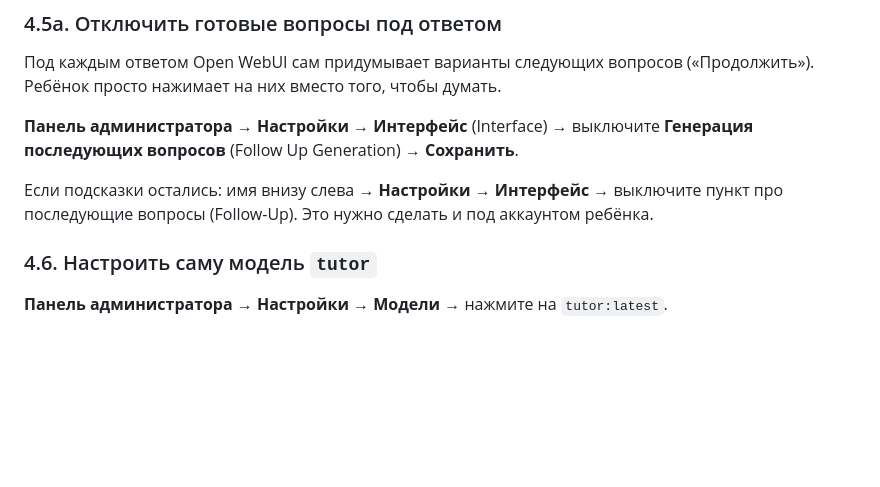
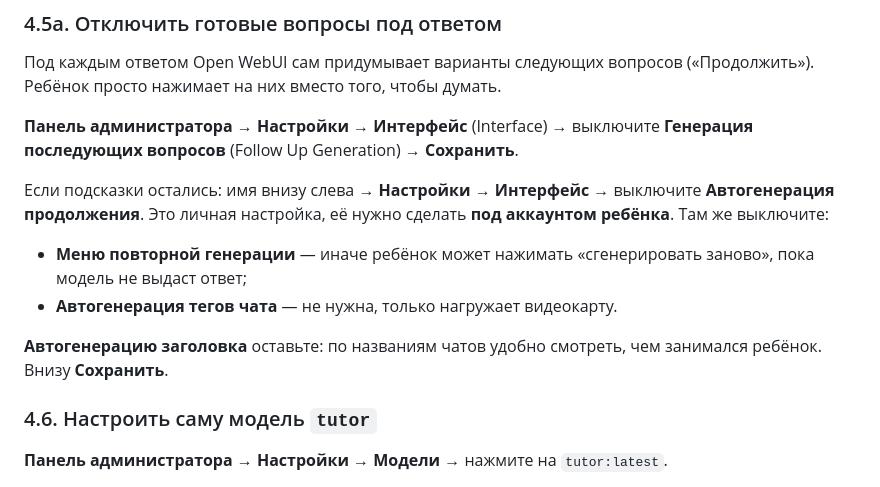
Before and after one commit to Andreybulatov2022/test, a Markdown page: tutor-kit/INSTRUKCIYA.md, the part around the change. GitHub-like rendering; blank space fills up the shorter version.

Commit message:
Exact Russian labels for follow-up and regenerate settings
Co-Authored-By: Claude Opus 5.5 <noreply@anthropic.com>
Claude-Session: https://claude.ai/code/session_01YSx225cy62KyGEU3Lbp3dd

```diff
--- a/tutor-kit/INSTRUKCIYA.md
+++ b/tutor-kit/INSTRUKCIYA.md
@@ -119,7 +119,11 @@ docker run -d -p 3000:8080 --add-host=host.docker.internal:host-gateway -e OLLAM
 
 **Панель администратора → Настройки → Интерфейс** (Interface) → выключите **Генерация последующих вопросов** (Follow Up Generation) → **Сохранить**.
 
-Если подсказки остались: имя внизу слева → **Настройки** → **Интерфейс** → выключите пункт про последующие вопросы (Follow-Up). Это нужно сделать и под аккаунтом ребёнка.
+Если подсказки остались: имя внизу слева → **Настройки** → **Интерфейс** → выключите **Автогенерация продолжения**. Это личная настройка, её нужно сделать **под аккаунтом ребёнка**. Там же выключите:
+- **Меню повторной генерации** — иначе ребёнок может нажимать «сгенерировать заново», пока модель не выдаст ответ;
+- **Автогенерация тегов чата** — не нужна, только нагружает видеокарту.
+
+**Автогенерацию заголовка** оставьте: по названиям чатов удобно смотреть, чем занимался ребёнок. Внизу **Сохранить**.
 
 ### 4.6. Настроить саму модель `tutor`
 **Панель администратора → Настройки → Модели** → нажмите на `tutor:latest`.
```
